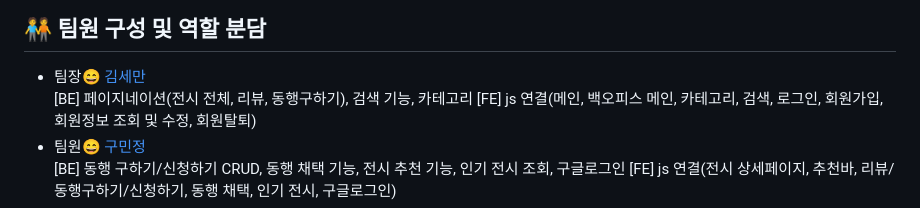
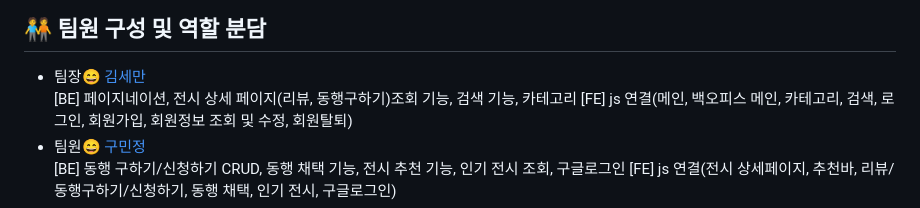
Before and after one commit to sdoram/b4_exhibitions_frontend, a Markdown page: README.md, the part around the change. Drawn GitHub-style.

```diff
--- a/README.md
+++ b/README.md
@@ -16,7 +16,7 @@ DRF를 기반으로 Machine Learning 기능을 추가한 각종 전시 및 체
 
 ## 🧑‍🤝‍🧑 팀원 구성 및 역할 분담
 - 팀장😄 <a href="https://github.com/sdoram">김세만</a><br>
-[BE] 페이지네이션(전시 전체, 리뷰, 동행구하기), 검색 기능, 카테고리
+[BE] 페이지네이션, 전시 상세 페이지(리뷰, 동행구하기)조회 기능, 검색 기능, 카테고리
 [FE] js 연결(메인, 백오피스 메인, 카테고리, 검색, 로그인, 회원가입, 회원정보 조회 및 수정, 회원탈퇴)
 - 팀원😄 <a href="https://github.com/goodminjeong">구민정</a><br>
 [BE] 동행 구하기/신청하기 CRUD, 동행 채택 기능, 전시 추천 기능, 인기 전시 조회, 구글로그인
```
